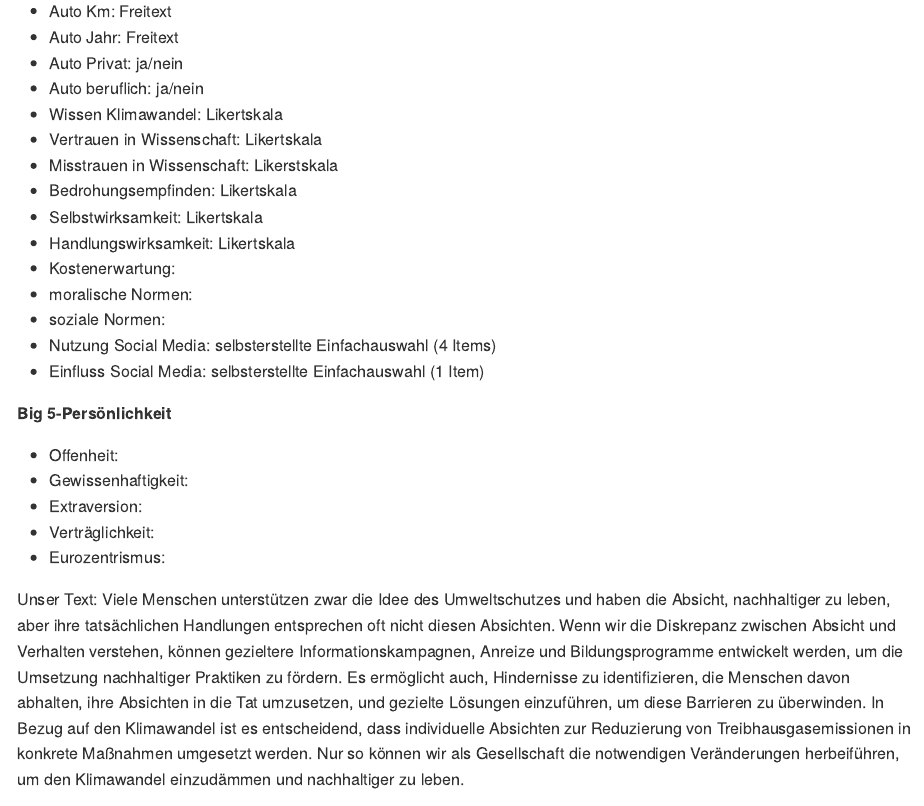
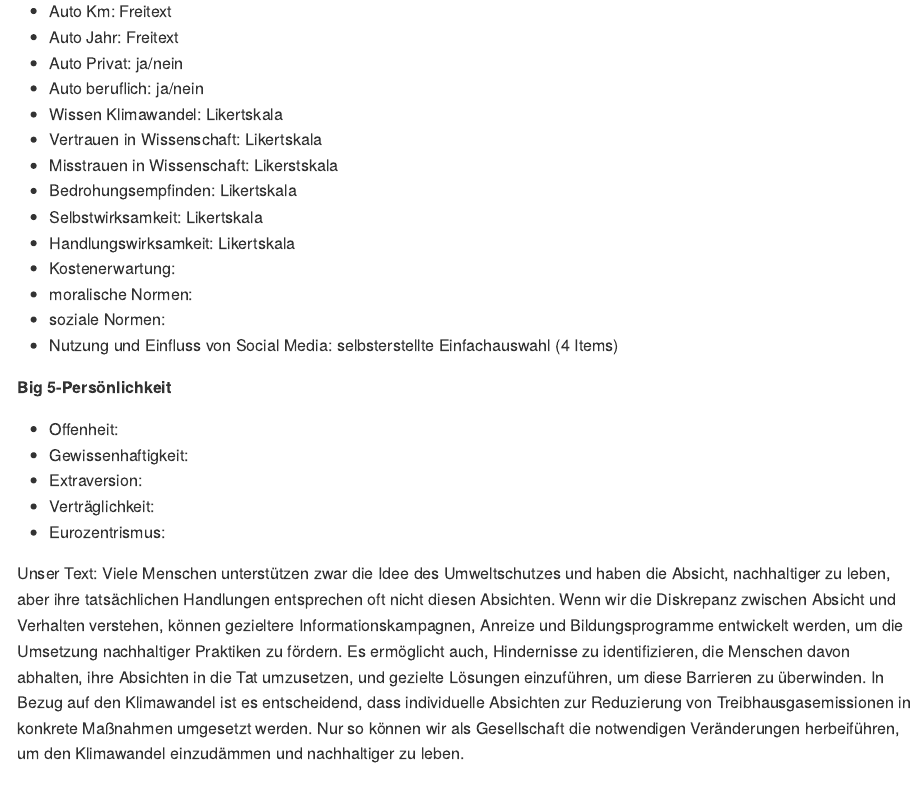
Before and after one commit to rwth-comm/WS2324_Gruppe1, an R Markdown document (README.Rmd): the page in a window 1100 px wide, from 1000 px down. The pictures show the output file README.md that the author committed with the source, drawn offline in the style of GitHub.

Commit message:
Hausaufgabe

```diff
--- a/README.Rmd
+++ b/README.Rmd
@@ -53,8 +53,8 @@ Soziale Medien
 * Kostenerwartung:
 * moralische Normen:
 * soziale Normen:
-* Nutzung Social Media: selbsterstellte Einfachauswahl (4 Items)
-* Einfluss Social Media: selbsterstellte Einfachauswahl (1 Item)
+* Nutzung und Einfluss von Social Media: selbsterstellte Einfachauswahl (4 Items)
+
 
 
 **Big 5-Persönlichkeit**
```
Also changed, not shown: README.md.
